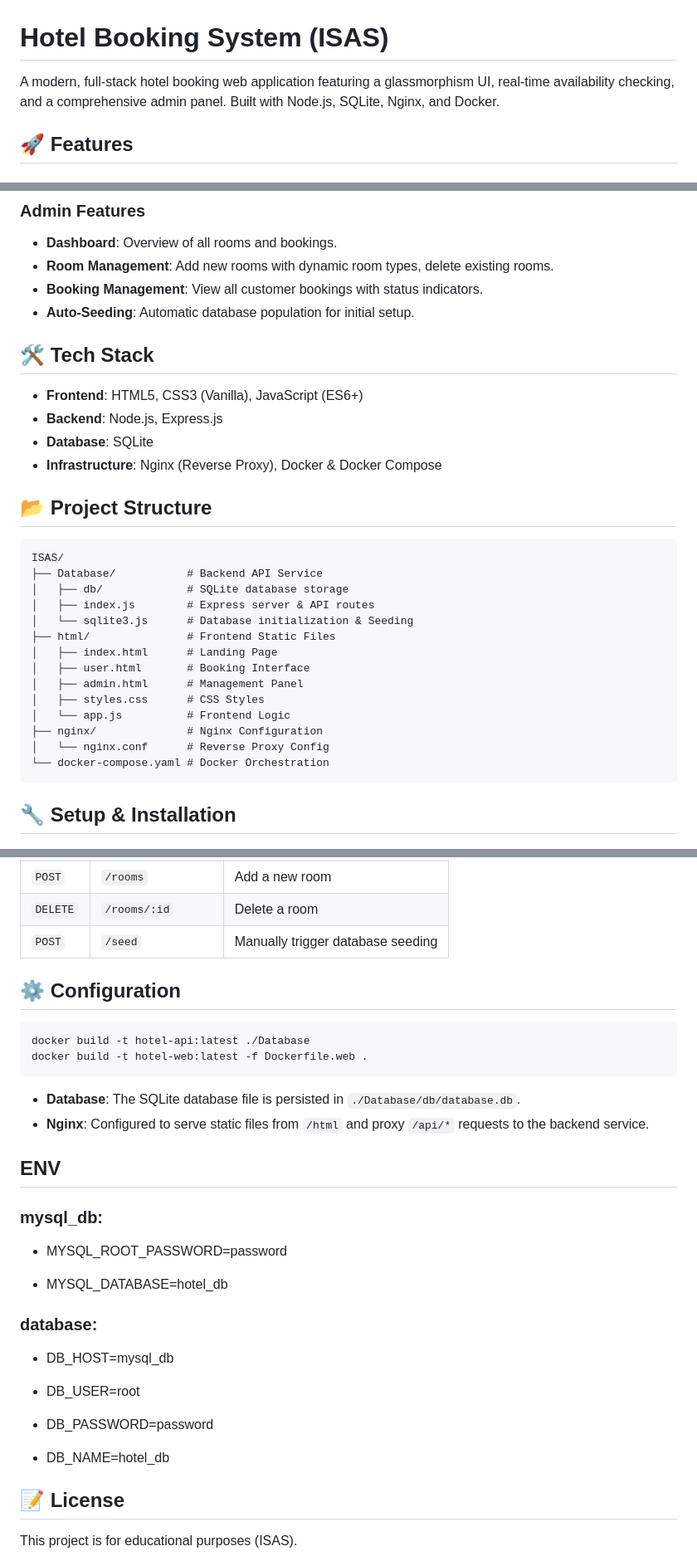
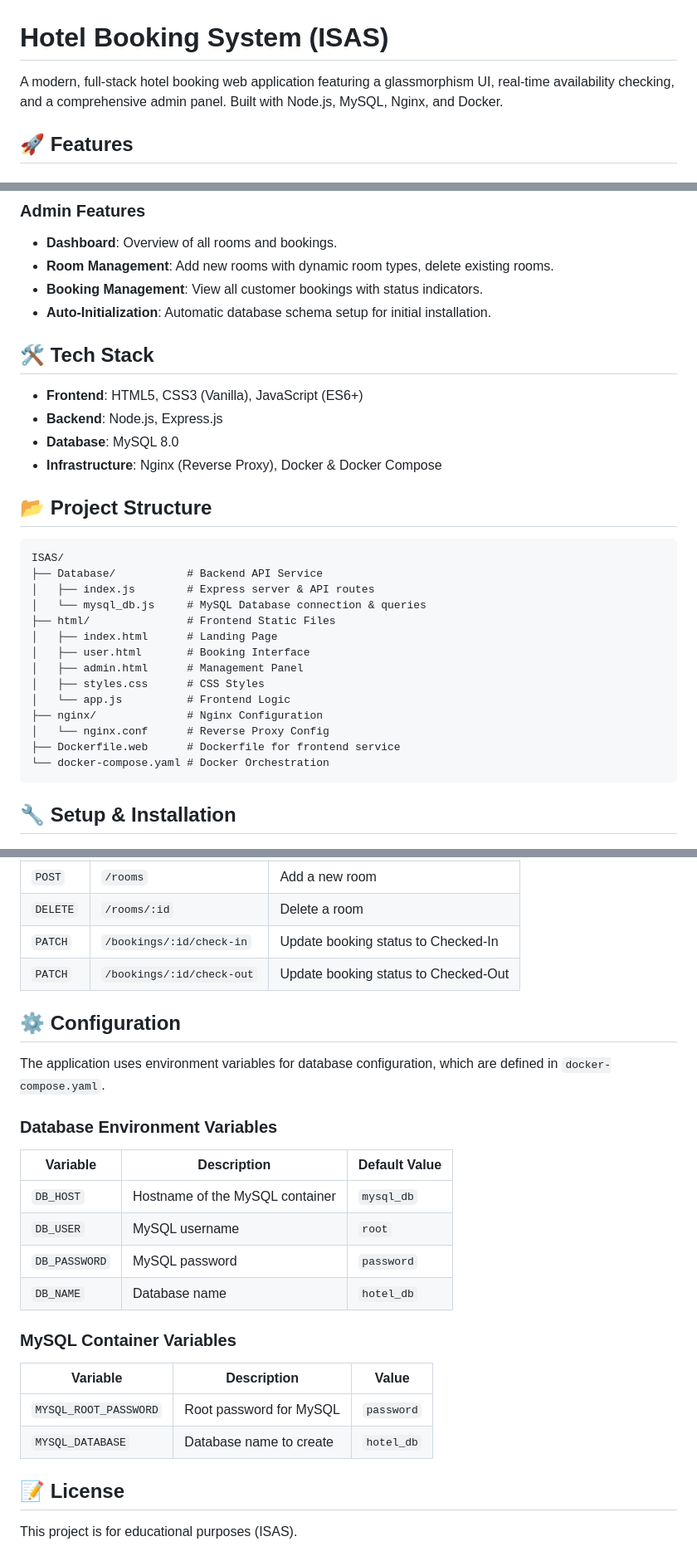
Before and after one commit to bureerak/isas-webservice, a Markdown page: README.md, 3 parts joined by grey strips. Shown at 83% size. Drawn GitHub-style.

````diff
--- a/README.md
+++ b/README.md
@@ -1,6 +1,6 @@
 # Hotel Booking System (ISAS)
 
-A modern, full-stack hotel booking web application featuring a glassmorphism UI, real-time availability checking, and a comprehensive admin panel. Built with Node.js, SQLite, Nginx, and Docker.
+A modern, full-stack hotel booking web application featuring a glassmorphism UI, real-time availability checking, and a comprehensive admin panel. Built with Node.js, MySQL, Nginx, and Docker.
 
 ## 🚀 Features
 
@@ -14,13 +14,13 @@ A modern, full-stack hotel booking web application featuring a glassmorphism UI,
 - **Dashboard**: Overview of all rooms and bookings.
 - **Room Management**: Add new rooms with dynamic room types, delete existing rooms.
 - **Booking Management**: View all customer bookings with status indicators.
-- **Auto-Seeding**: Automatic database population for initial setup.
+- **Auto-Initialization**: Automatic database schema setup for initial installation.
 
 ## 🛠 Tech Stack
 
 - **Frontend**: HTML5, CSS3 (Vanilla), JavaScript (ES6+)
 - **Backend**: Node.js, Express.js
-- **Database**: SQLite
+- **Database**: MySQL 8.0
 - **Infrastructure**: Nginx (Reverse Proxy), Docker & Docker Compose
 
 ## 📂 Project Structure
@@ -28,9 +28,8 @@ A modern, full-stack hotel booking web application featuring a glassmorphism UI,
 ```
 ISAS/
 ├── Database/           # Backend API Service
-│   ├── db/             # SQLite database storage
 │   ├── index.js        # Express server & API routes
-│   └── sqlite3.js      # Database initialization & Seeding
+│   └── mysql_db.js     # MySQL Database connection & queries
 ├── html/               # Frontend Static Files
 │   ├── index.html      # Landing Page
 │   ├── user.html       # Booking Interface
@@ -39,6 +38,7 @@ ISAS/
 │   └── app.js          # Frontend Logic
 ├── nginx/              # Nginx Configuration
 │   └── nginx.conf      # Reverse Proxy Config
+├── Dockerfile.web      # Dockerfile for frontend service
 └── docker-compose.yaml # Docker Orchestration
 ```
 
@@ -76,33 +76,28 @@ All API requests are routed through `/api`.
 | `POST` | `/bookings`          | Create a new booking |
 | `POST` | `/rooms`             | Add a new room |
 | `DELETE`| `/rooms/:id`        | Delete a room |
-| `POST` | `/seed`              | Manually trigger database seeding |
+| `PATCH` | `/bookings/:id/check-in` | Update booking status to Checked-In |
+| `PATCH` | `/bookings/:id/check-out` | Update booking status to Checked-Out |
 
 ## ⚙️ Configuration
 
-```bash
-docker build -t hotel-api:latest ./Database
-docker build -t hotel-web:latest -f Dockerfile.web .
-```
-- **Database**: The SQLite database file is persisted in `./Database/db/database.db`.
-- **Nginx**: Configured to serve static files from `/html` and proxy `/api/*` requests to the backend service.
+The application uses environment variables for database configuration, which are defined in `docker-compose.yaml`.
 
-## ENV
-### mysql_db:
+### Database Environment Variables
 
-- MYSQL_ROOT_PASSWORD=password
+| Variable | Description | Default Value |
+|----------|-------------|---------------|
+| `DB_HOST` | Hostname of the MySQL container | `mysql_db` |
+| `DB_USER` | MySQL username | `root` |
+| `DB_PASSWORD` | MySQL password | `password` |
+| `DB_NAME` | Database name | `hotel_db` |
 
-- MYSQL_DATABASE=hotel_db
+### MySQL Container Variables
 
-### database:
-
-- DB_HOST=mysql_db
-
-- DB_USER=root
-
-- DB_PASSWORD=password
-
-- DB_NAME=hotel_db
+| Variable | Description | Value |
+|----------|-------------|-------|
+| `MYSQL_ROOT_PASSWORD` | Root password for MySQL | `password` |
+| `MYSQL_DATABASE` | Database name to create | `hotel_db` |
 
 ## 📝 License
 This project is for educational purposes (ISAS).
````
Also changed, not shown: other parts of README.md (+1 -1 lines).
